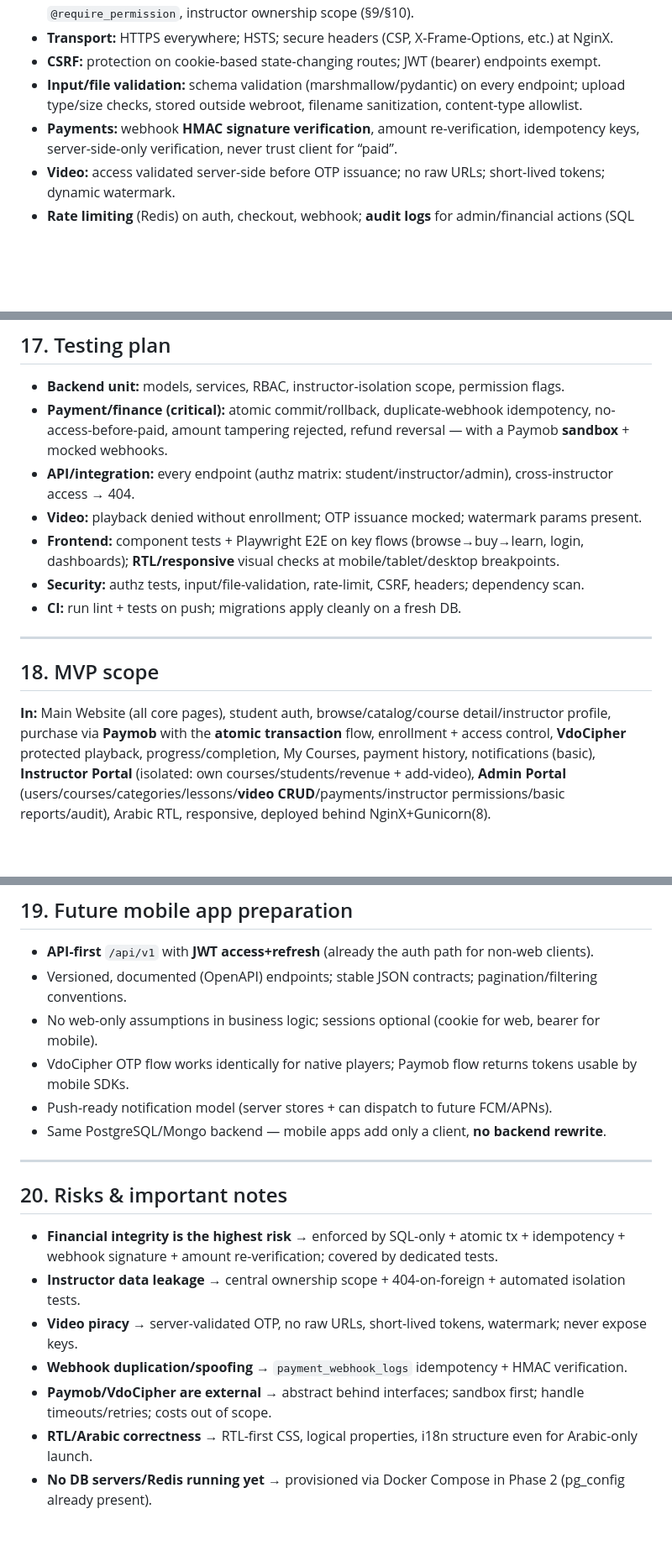
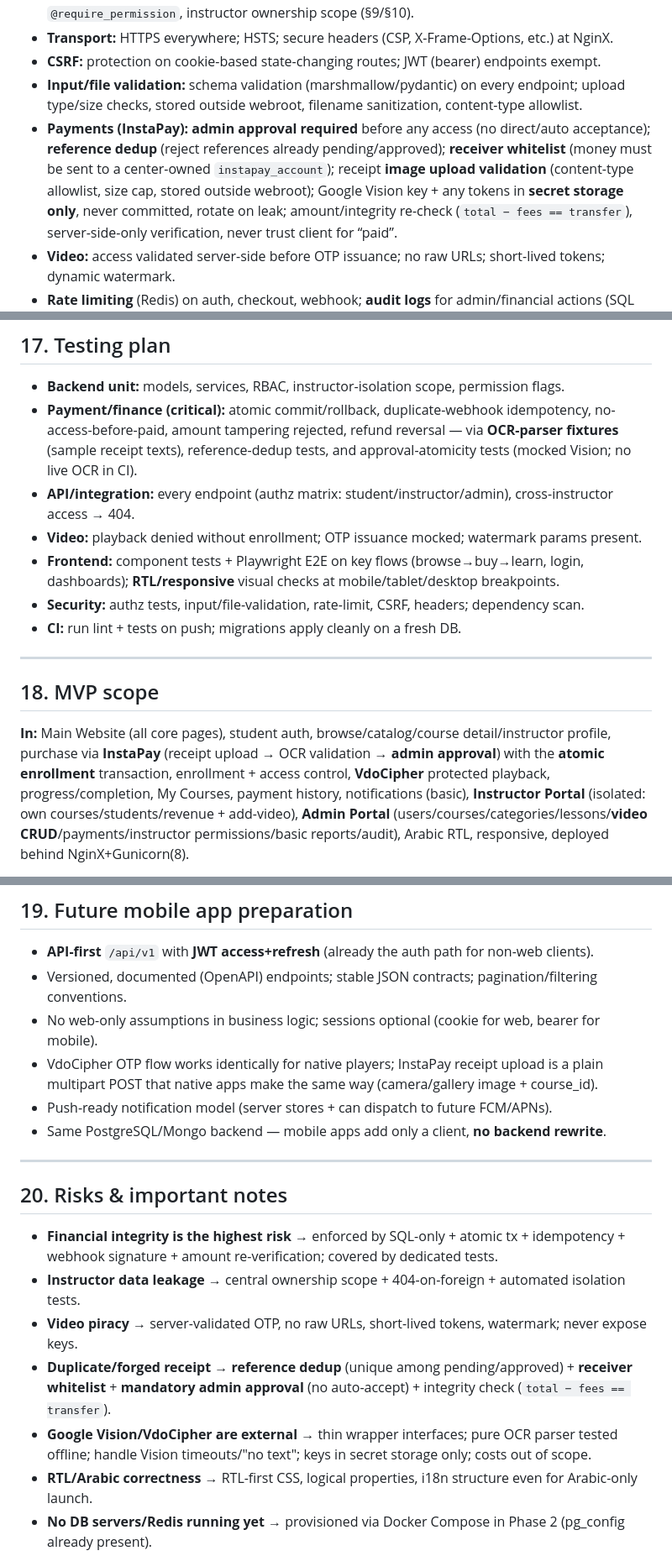
Before and after one commit to mubarmijonline/Baytara, a Markdown page: docs/PROJECT_PLAN.md, 3 parts joined by grey strips. Shown at 84% size. Rendered like a GitHub page; blank space fills up the shorter version.

```diff
--- a/docs/PROJECT_PLAN.md
+++ b/docs/PROJECT_PLAN.md
@@ -318,7 +360,11 @@ Baytara/
 - **CSRF:** protection on cookie-based state-changing routes; JWT (bearer) endpoints exempt.
 - **Input/file validation:** schema validation (marshmallow/pydantic) on every endpoint; upload type/size
   checks, stored outside webroot, filename sanitization, content-type allowlist.
-- **Payments:** webhook **HMAC signature verification**, amount re-verification, idempotency keys,
+- **Payments (InstaPay):** **admin approval required** before any access (no direct/auto acceptance);
+  **reference dedup** (reject references already pending/approved); **receiver whitelist** (money must be
+  sent to a center-owned `instapay_account`); receipt **image upload validation** (content-type allowlist,
+  size cap, stored outside webroot); Google Vision key + any tokens in **secret storage only**, never
+  committed, rotate on leak; amount/integrity re-check (`total − fees == transfer`),
   server-side-only verification, never trust client for “paid”.
 - **Video:** access validated server-side before OTP issuance; no raw URLs; short-lived tokens; dynamic watermark.
 - **Rate limiting** (Redis) on auth, checkout, webhook; **audit logs** for admin/financial actions
@@ -366,7 +413,8 @@ Each phase = a set of `MILESTONES.md` checkboxes, marked as completed.
 
 - **Backend unit:** models, services, RBAC, instructor-isolation scope, permission flags.
 - **Payment/finance (critical):** atomic commit/rollback, duplicate-webhook idempotency, no-access-before-paid,
-  amount tampering rejected, refund reversal — with a Paymob **sandbox** + mocked webhooks.
+  amount tampering rejected, refund reversal — via **OCR-parser fixtures** (sample receipt texts),
+  reference-dedup tests, and approval-atomicity tests (mocked Vision; no live OCR in CI).
 - **API/integration:** every endpoint (authz matrix: student/instructor/admin), cross-instructor access → 404.
 - **Video:** playback denied without enrollment; OTP issuance mocked; watermark params present.
 - **Frontend:** component tests + Playwright E2E on key flows (browse→buy→learn, login, dashboards);
@@ -379,7 +427,8 @@ Each phase = a set of `MILESTONES.md` checkboxes, marked as completed.
 ## 18. MVP scope
 
 **In:** Main Website (all core pages), student auth, browse/catalog/course detail/instructor profile,
-purchase via **Paymob** with the **atomic transaction** flow, enrollment + access control,
+purchase via **InstaPay** (receipt upload → OCR validation → **admin approval**) with the **atomic
+enrollment** transaction, enrollment + access control,
 **VdoCipher** protected playback, progress/completion, My Courses, payment history, notifications
 (basic), **Instructor Portal** (isolated: own courses/students/revenue + add-video), **Admin Portal**
 (users/courses/categories/lessons/**video CRUD**/payments/instructor permissions/basic reports/audit),
@@ -395,7 +444,8 @@ Fawry driver, blog CMS depth, refunds UI polish, mobile apps.
 - **API-first** `/api/v1` with **JWT access+refresh** (already the auth path for non-web clients).
 - Versioned, documented (OpenAPI) endpoints; stable JSON contracts; pagination/filtering conventions.
 - No web-only assumptions in business logic; sessions optional (cookie for web, bearer for mobile).
-- VdoCipher OTP flow works identically for native players; Paymob flow returns tokens usable by mobile SDKs.
+- VdoCipher OTP flow works identically for native players; InstaPay receipt upload is a plain multipart
+  POST that native apps make the same way (camera/gallery image + course_id).
 - Push-ready notification model (server stores + can dispatch to future FCM/APNs).
 - Same PostgreSQL/Mongo backend — mobile apps add only a client, **no backend rewrite**.
 
@@ -407,8 +457,10 @@ Fawry driver, blog CMS depth, refunds UI polish, mobile apps.
   webhook signature + amount re-verification; covered by dedicated tests.
 - **Instructor data leakage** → central ownership scope + 404-on-foreign + automated isolation tests.
 - **Video piracy** → server-validated OTP, no raw URLs, short-lived tokens, watermark; never expose keys.
-- **Webhook duplication/spoofing** → `payment_webhook_logs` idempotency + HMAC verification.
-- **Paymob/VdoCipher are external** → abstract behind interfaces; sandbox first; handle timeouts/retries; costs out of scope.
+- **Duplicate/forged receipt** → **reference dedup** (unique among pending/approved) + **receiver
+  whitelist** + **mandatory admin approval** (no auto-accept) + integrity check (`total − fees == transfer`).
+- **Google Vision/VdoCipher are external** → thin wrapper interfaces; pure OCR parser tested offline;
+  handle Vision timeouts/"no text"; keys in secret storage only; costs out of scope.
 - **RTL/Arabic correctness** → RTL-first CSS, logical properties, i18n structure even for Arabic-only launch.
 - **No DB servers/Redis running yet** → provisioned via Docker Compose in Phase 2 (pg_config already present).
 - **Design fidelity** → Main Website must follow saved Baytara design; portals must follow saved M3 tokens/gallery — no substitutions.
```
Also changed, not shown: other parts of docs/PROJECT_PLAN.md (+86 -43 lines), MILESTONES.md (+8 -5 lines).
